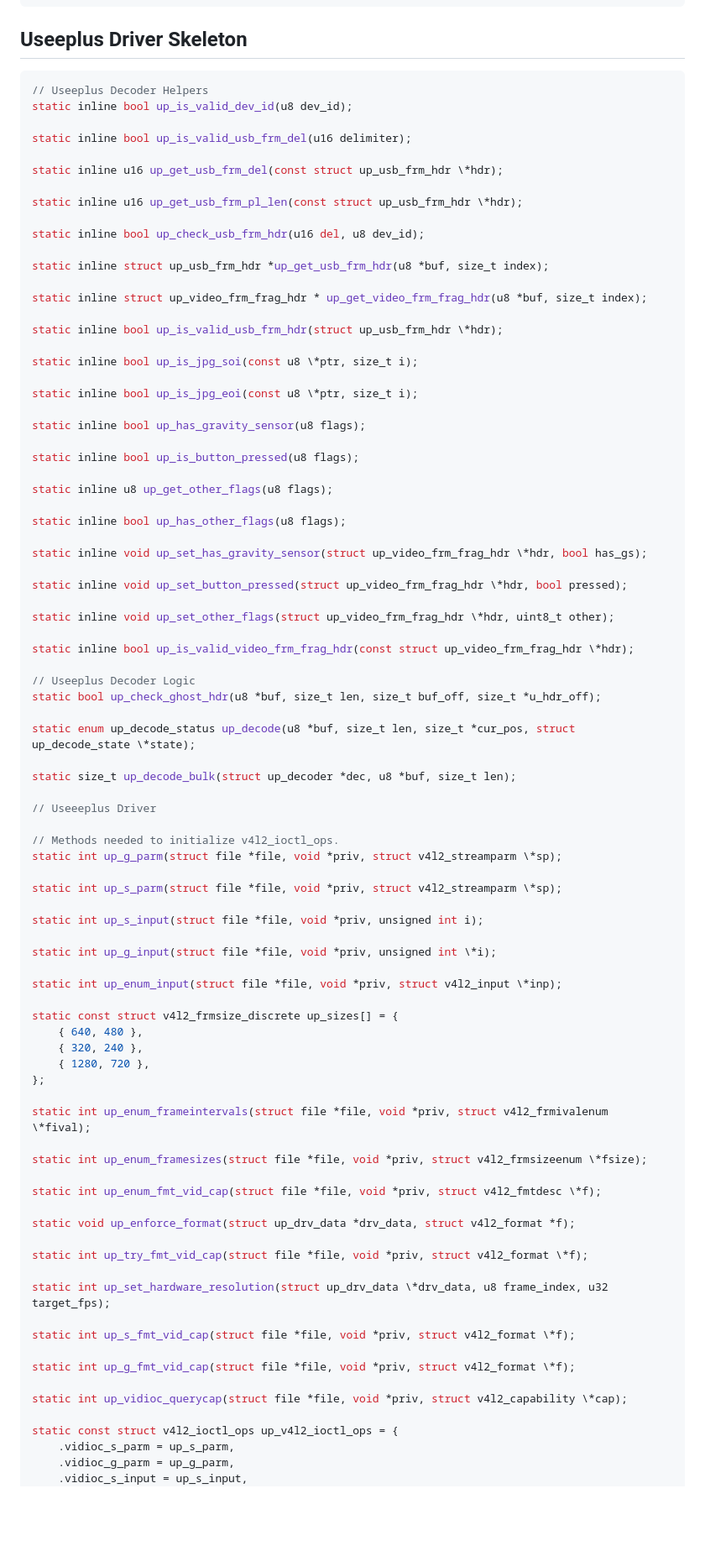
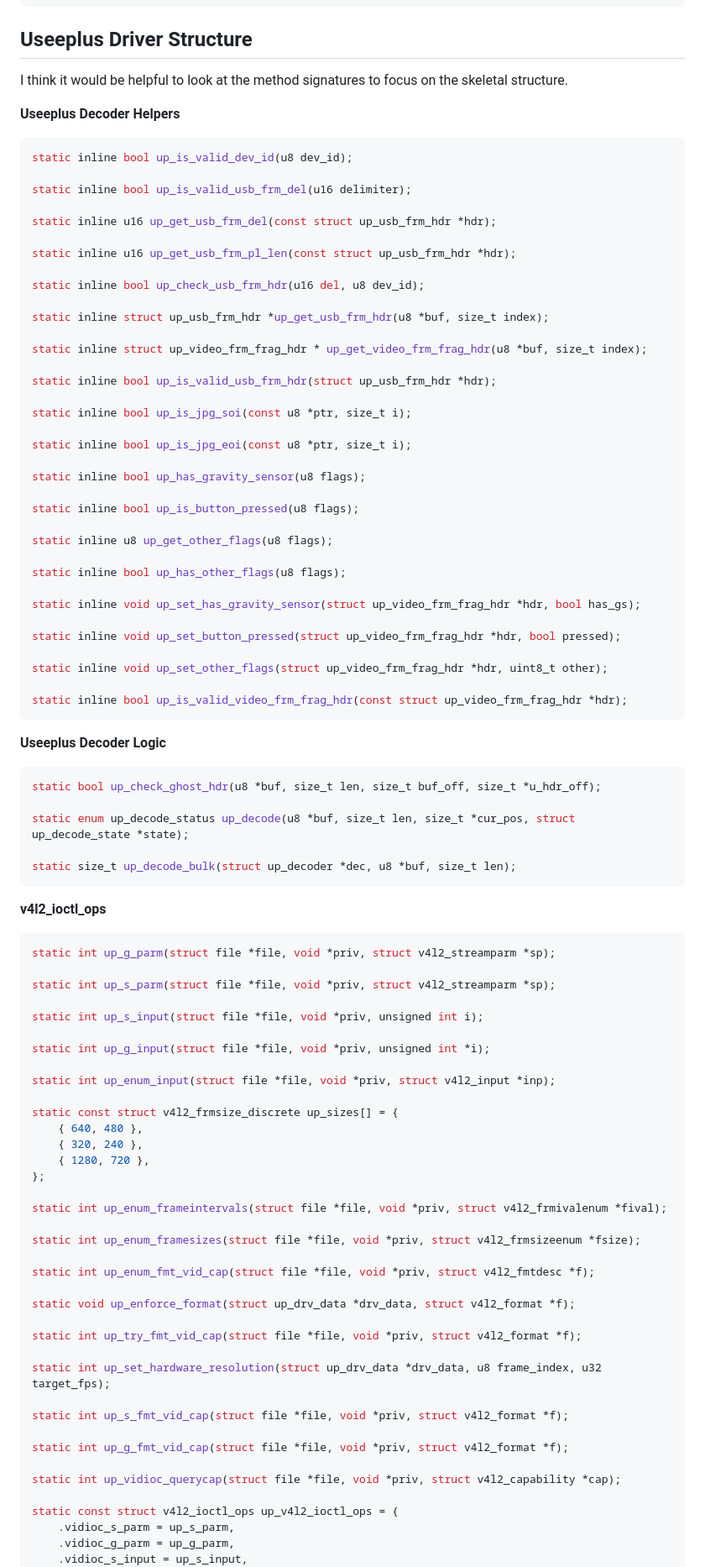
Before and after one commit to jerometerry/useeplus, a Markdown page: driver-design/README.md, the part around one of its changes. Shown at 84% size. Rendered like a GitHub page; blank space fills up the shorter version.

````diff
--- a/driver-design/README.md
+++ b/driver-design/README.md
@@ -595,17 +595,20 @@ videodev              360448  5 useeplus,pisp_be,rpi_hevc_dec,videobuf2_v4l2,v4l
 videobuf2_common       98304  8 useeplus,videobuf2_vmalloc,pisp_be,rpi_hevc_dec,videobuf2_dma_contig,videobuf2_v4l2,v4l2_mem2mem,videobuf2_memops
 ```
 
-## Useeplus Driver Skeleton
+## Useeplus Driver Structure
+
+I think it would be helpful to look at the method signatures to focus on the skeletal structure.
+
+**Useeplus Decoder Helpers**
 
 ```c
-// Useeplus Decoder Helpers
 static inline bool up_is_valid_dev_id(u8 dev_id);
 
 static inline bool up_is_valid_usb_frm_del(u16 delimiter);
 
-static inline u16 up_get_usb_frm_del(const struct up_usb_frm_hdr \*hdr);
+static inline u16 up_get_usb_frm_del(const struct up_usb_frm_hdr *hdr);
 
-static inline u16 up_get_usb_frm_pl_len(const struct up_usb_frm_hdr \*hdr);
+static inline u16 up_get_usb_frm_pl_len(const struct up_usb_frm_hdr *hdr);
 
 static inline bool up_check_usb_frm_hdr(u16 del, u8 dev_id);
 
@@ -613,11 +616,11 @@ static inline struct up_usb_frm_hdr *up_get_usb_frm_hdr(u8 *buf, size_t index);
 
 static inline struct up_video_frm_frag_hdr * up_get_video_frm_frag_hdr(u8 *buf, size_t index);
 
-static inline bool up_is_valid_usb_frm_hdr(struct up_usb_frm_hdr \*hdr);
+static inline bool up_is_valid_usb_frm_hdr(struct up_usb_frm_hdr *hdr);
 
-static inline bool up_is_jpg_soi(const u8 \*ptr, size_t i);
+static inline bool up_is_jpg_soi(const u8 *ptr, size_t i);
 
-static inline bool up_is_jpg_eoi(const u8 \*ptr, size_t i);
+static inline bool up_is_jpg_eoi(const u8 *ptr, size_t i);
 
 static inline bool up_has_gravity_sensor(u8 flags);
 
@@ -627,33 +630,37 @@ static inline u8 up_get_other_flags(u8 flags);
 
 static inline bool up_has_other_flags(u8 flags);
 
-static inline void up_set_has_gravity_sensor(struct up_video_frm_frag_hdr \*hdr, bool has_gs);
+static inline void up_set_has_gravity_sensor(struct up_video_frm_frag_hdr *hdr, bool has_gs);
 
-static inline void up_set_button_pressed(struct up_video_frm_frag_hdr \*hdr, bool pressed);
+static inline void up_set_button_pressed(struct up_video_frm_frag_hdr *hdr, bool pressed);
 
-static inline void up_set_other_flags(struct up_video_frm_frag_hdr \*hdr, uint8_t other);
+static inline void up_set_other_flags(struct up_video_frm_frag_hdr *hdr, uint8_t other);
 
-static inline bool up_is_valid_video_frm_frag_hdr(const struct up_video_frm_frag_hdr \*hdr);
+static inline bool up_is_valid_video_frm_frag_hdr(const struct up_video_frm_frag_hdr *hdr);
+```
 
-// Useeplus Decoder Logic
+**Useeplus Decoder Logic**
+
+```c
 static bool up_check_ghost_hdr(u8 *buf, size_t len, size_t buf_off, size_t *u_hdr_off);
 
-static enum up_decode_status up_decode(u8 *buf, size_t len, size_t *cur_pos, struct up_decode_state \*state);
+static enum up_decode_status up_decode(u8 *buf, size_t len, size_t *cur_pos, struct up_decode_state *state);
 
 static size_t up_decode_bulk(struct up_decoder *dec, u8 *buf, size_t len);
+```
 
-// Useeeplus Driver
+**v4l2_ioctl_ops**
 
-// Methods needed to initialize v4l2_ioctl_ops.
-static int up_g_parm(struct file *file, void *priv, struct v4l2_streamparm \*sp);
+```c
+static int up_g_parm(struct file *file, void *priv, struct v4l2_streamparm *sp);
 
-static int up_s_parm(struct file *file, void *priv, struct v4l2_streamparm \*sp);
+static int up_s_parm(struct file *file, void *priv, struct v4l2_streamparm *sp);
 
 static int up_s_input(struct file *file, void *priv, unsigned int i);
 
-static int up_g_input(struct file *file, void *priv, unsigned int \*i);
+static int up_g_input(struct file *file, void *priv, unsigned int *i);
 
-static int up_enum_input(struct file *file, void *priv, struct v4l2_input \*inp);
+static int up_enum_input(struct file *file, void *priv, struct v4l2_input *inp);
 
 static const struct v4l2_frmsize_discrete up_sizes[] = {
 	{ 640, 480 },
@@ -661,23 +668,23 @@ static const struct v4l2_frmsize_discrete up_sizes[] = {
 	{ 1280, 720 },
 };
 
-static int up_enum_frameintervals(struct file *file, void *priv, struct v4l2_frmivalenum \*fival);
+static int up_enum_frameintervals(struct file *file, void *priv, struct v4l2_frmivalenum *fival);
 
-static int up_enum_framesizes(struct file *file, void *priv, struct v4l2_frmsizeenum \*fsize);
+static int up_enum_framesizes(struct file *file, void *priv, struct v4l2_frmsizeenum *fsize);
 
-static int up_enum_fmt_vid_cap(struct file *file, void *priv, struct v4l2_fmtdesc \*f);
+static int up_enum_fmt_vid_cap(struct file *file, void *priv, struct v4l2_fmtdesc *f);
 
 static void up_enforce_format(struct up_drv_data *drv_data, struct v4l2_format *f);
 
-static int up_try_fmt_vid_cap(struct file *file, void *priv, struct v4l2_format \*f);
+static int up_try_fmt_vid_cap(struct file *file, void *priv, struct v4l2_format *f);
 
-static int up_set_hardware_resolution(struct up_drv_data \*drv_data, u8 frame_index, u32 target_fps);
+static int up_set_hardware_resolution(struct up_drv_data *drv_data, u8 frame_index, u32 target_fps);
 
-static int up_s_fmt_vid_cap(struct file *file, void *priv, struct v4l2_format \*f);
+static int up_s_fmt_vid_cap(struct file *file, void *priv, struct v4l2_format *f);
 
-static int up_g_fmt_vid_cap(struct file *file, void *priv, struct v4l2_format \*f);
+static int up_g_fmt_vid_cap(struct file *file, void *priv, struct v4l2_format *f);
 
-static int up_vidioc_querycap(struct file *file, void *priv, struct v4l2_capability \*cap);
+static int up_vidioc_querycap(struct file *file, void *priv, struct v4l2_capability *cap);
 
 static const struct v4l2_ioctl_ops up_v4l2_ioctl_ops = {
 	.vidioc_s_parm = up_s_parm,
````
Also changed, not shown: other parts of driver-design/README.md (+38 -26 lines).
